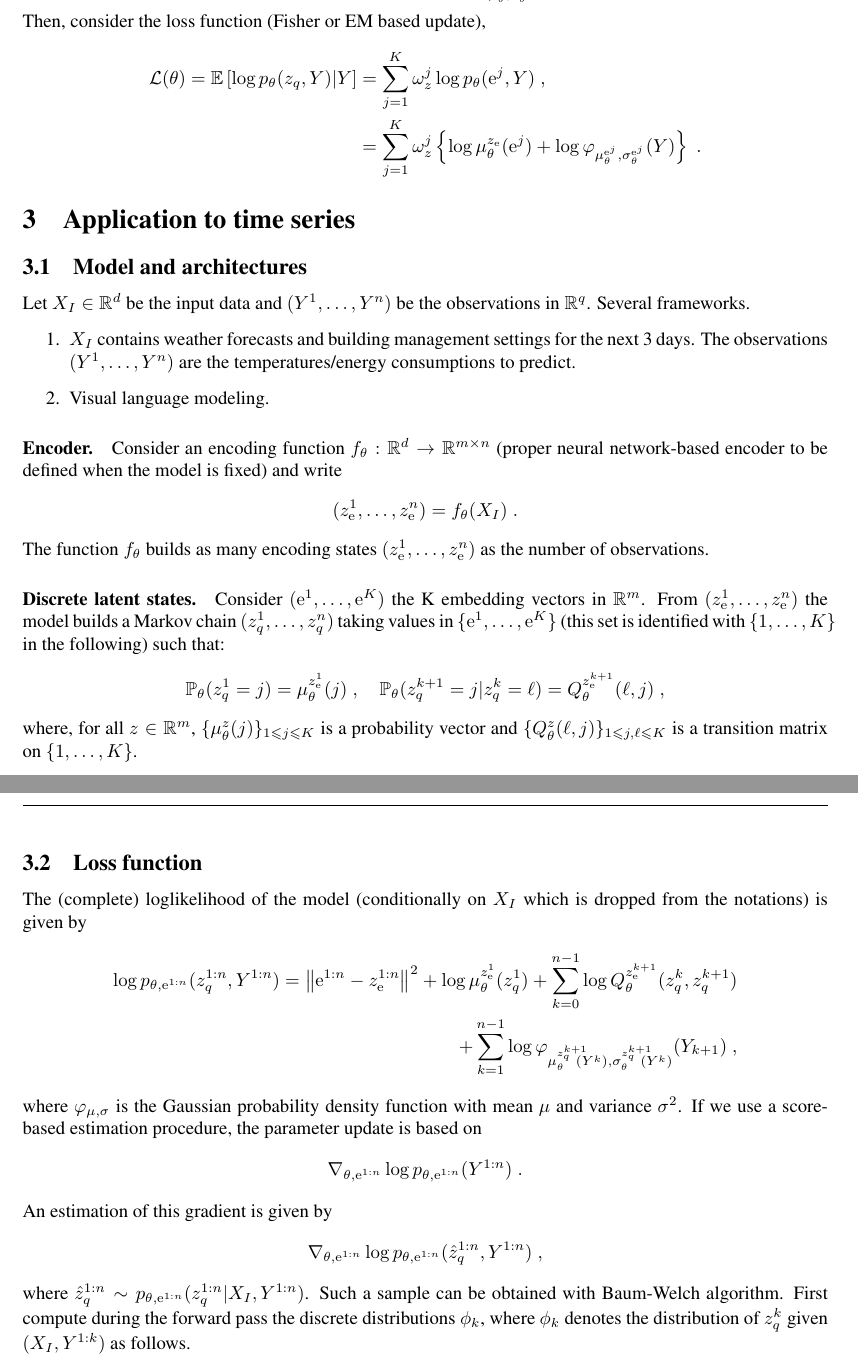
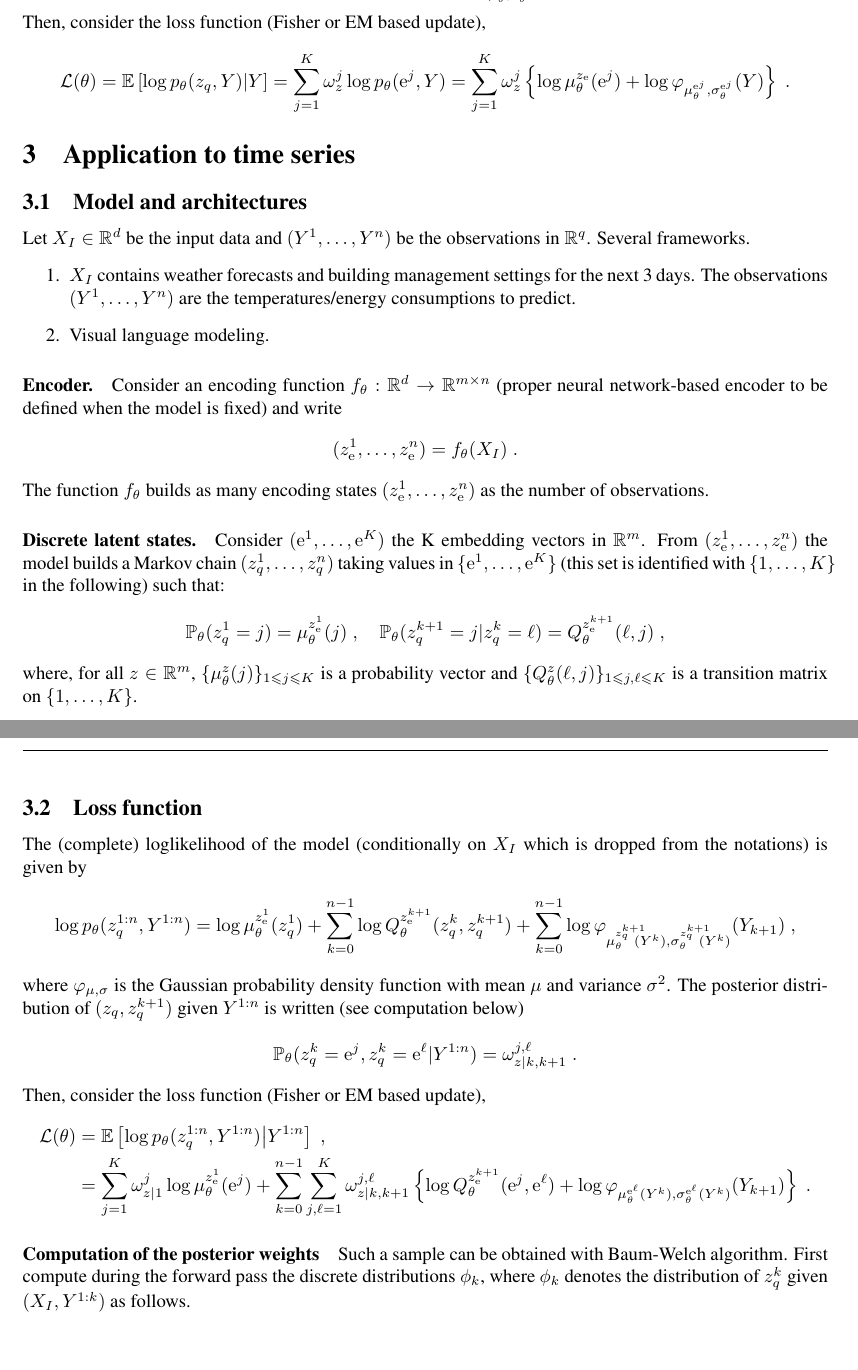
Before and after one commit to sylvainlc/21-vqvae, a LaTeX paper (vqvae.tex): two parts of pages 2 and 3 of 3, joined at a grey line, cut so that both start at the same text, the shorter picture padded with empty space. Compiled offline with pdfLaTeX.

Commit message:
first equations for mixture-based vq-vae

```diff
--- a/vqvae.tex
+++ b/vqvae.tex
@@ -253,10 +253,9 @@ $$
 \mathbb{P}_\theta(z_q = \rme^j|Y) = \frac{\mu^{z_\rme}_{\theta}(j)\varphi_{\mu^{j}_\theta,\sigma^{j}_\theta}(Y)}{\sum_{k=1}^{K}\mu^{z_\rme}_{\theta}(k)\varphi_{\mu^{k}_\theta,\sigma^{k}_\theta}(Y)} = \omega^j_{z}\eqsp.
 $$
 Then, consider the loss function (Fisher or EM based update),
-\begin{align*}
-\mathcal{L}(\theta) = \mathbb{E}\left[\log p_{\theta}(z_q,Y)  \middle | Y\right] &= \sum_{j=1}^K  \omega^j_{z}\log p_{\theta}(\rme^j,Y)\eqsp,\\
-&=  \sum_{j=1}^K  \omega^j_{z}\left\{\log \mu^{z_\rme}_{\theta}(\rme^j) +  \log \varphi_{\mu^{\rme^j}_\theta,\sigma^{\rme^j}_\theta}(Y)\right\}\eqsp.
-\end{align*}
+$$
+\mathcal{L}(\theta) = \mathbb{E}\left[\log p_{\theta}(z_q,Y)  \middle | Y\right] = \sum_{j=1}^K  \omega^j_{z}\log p_{\theta}(\rme^j,Y)=  \sum_{j=1}^K  \omega^j_{z}\left\{\log \mu^{z_\rme}_{\theta}(\rme^j) +  \log \varphi_{\mu^{\rme^j}_\theta,\sigma^{\rme^j}_\theta}(Y)\right\}\eqsp.
+$$
 \section{Application to time series}
 \label{sec:model}
 \subsection{Model and architectures}
@@ -286,18 +285,33 @@ where the $\{\varepsilon_{k}\}_{1\leqslant k\leqslant n}$ are i.i.d. standard Ga
 \subsection{Loss function}
 The (complete) loglikelihood of the model (conditionally on $X_I$ which is dropped from the notations) is given by
 \begin{align*}
-\log p_{\theta,\rme^{1:n}}(z_q^{1:n},Y^{1:n}) = \left\|\rme^{1:n} - z_\rme^{1:n}\right\|^2 + \log \mu^{z_\rme^1}_{\theta}(z_q^1) + \sum_{k=0}^{n-1} \log  Q^{z_\rme^{k+1}}_{\theta}(z_q^k,z_q^{k+1})\\
-+ \sum_{k=1}^{n-1} \log \varphi_{\mu^{z_q^{k+1}}_\theta\!\!\!\!\!(Y^{k}),\sigma^{z_q^{k+1}}_\theta\!\!\!\!\!(Y^{k})}(Y_{k+1}) \eqsp,
+\log p_{\theta}(z_q^{1:n},Y^{1:n}) =  \log \mu^{z_\rme^1}_{\theta}(z_q^1) + \sum_{k=0}^{n-1} \log  Q^{z_\rme^{k+1}}_{\theta}(z_q^k,z_q^{k+1})
++ \sum_{k=0}^{n-1} \log \varphi_{\mu^{z_q^{k+1}}_\theta\!\!\!\!\!(Y^{k}),\sigma^{z_q^{k+1}}_\theta\!\!\!\!\!(Y^{k})}(Y_{k+1}) \eqsp,
 \end{align*}
-where $\varphi_{\mu,\sigma}$ is the Gaussian probability density function with mean $\mu$ and variance $\sigma^2$. If we use a score-based estimation procedure, the parameter update is based on
+where $\varphi_{\mu,\sigma}$ is the Gaussian probability density function with mean $\mu$ and variance $\sigma^2$. The posterior distribution of $(z_q,z_q^{k+1})$ given $Y^{1:n}$ is written (see computation below)
 $$
-\nabla_{\theta,\rme^{1:n}}\log p_{\theta,\rme^{1:n}}(Y^{1:n})\eqsp.
+\mathbb{P}_\theta(z^k_q = \rme^j,z^k_q = \rme^\ell|Y^{1:n}) =  \omega^{j,\ell}_{z|k,k+1}\eqsp.
 $$
-An estimation of this gradient is given by
-$$
-\nabla_{\theta,\rme^{1:n}} \log p_{\theta,\rme^{1:n}}(\hat z_q^{1:n},Y^{1:n})\eqsp,
-$$
-where $\hat z_q^{1:n} \sim p_{\theta,\rme^{1:n}}(z_q^{1:n}|X_I,Y^{1:n})$. Such a sample can be obtained with Baum-Welch algorithm.
+Then, consider the loss function (Fisher or EM based update),
+\begin{align*}
+\mathcal{L}(\theta) &= \mathbb{E}\left[\log p_{\theta}(z^{1:n}_q,Y^{1:n})  \middle | Y^{1:n}\right]\eqsp,\\
+& =  \sum_{j=1}^K\omega^{j}_{z|1}\log \mu^{z_\rme^1}_{\theta}(\rme^j) + \sum_{k=0}^{n-1}\sum_{j,\ell=1}^K   \omega^{j,\ell}_{z|k,k+1}\left\{ \log  Q^{z_\rme^{k+1}}_{\theta}(\rme^j,\rme^\ell) +  \log \varphi_{\mu^{\rme^\ell}_\theta (Y^{k}),\sigma^{\rme^\ell}_\theta(Y^{k})}(Y_{k+1})  \right\}\eqsp.
+\end{align*}
+
+
+%
+%If we use a score-based estimation procedure, the parameter update is based on
+%$$
+%\nabla_{\theta}\log p_{\theta,\rme^{1:n}}(Y^{1:n})\eqsp.
+%$$
+%An estimation of this gradient is given by
+%$$
+%\nabla_{\theta} \log p_{\theta,\rme^{1:n}}(\hat z_q^{1:n},Y^{1:n})\eqsp,
+%$$
+%where $\hat z_q^{1:n} \sim p_{\theta,\rme^{1:n}}(z_q^{1:n}|X_I,Y^{1:n})$.
+
+\paragraph{Computation of the posterior weights}
+Such a sample can be obtained with Baum-Welch algorithm.
 First compute during the forward pass the discrete distributions $\phi_k$, where $\phi_k$ denotes the distribution of $z_q^k$ given $(X_I,Y^{1:k})$ as follows.
 \begin{enumerate}
 \item For all $1\leqslant j \leqslant K$,
```
